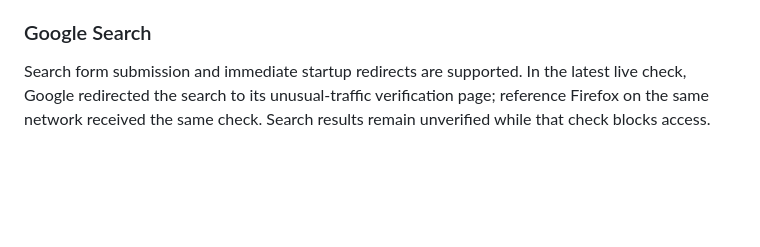
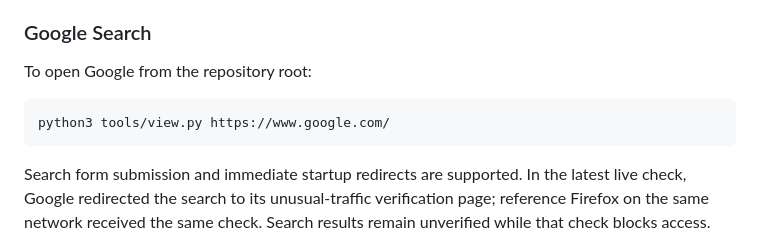
Before and after one commit to ThinkerYzu/mini-runtime, a Markdown page: docs/viewer.md, the part around the change. GitHub-like rendering; blank space fills up the shorter version.

````diff
--- a/docs/viewer.md
+++ b/docs/viewer.md
@@ -87,6 +87,12 @@ Failures or refused destinations keep the current document and show a reason on
 
 ### Google Search
 
+To open Google from the repository root:
+
+```sh
+python3 tools/view.py https://www.google.com/
+```
+
 Search form submission and immediate startup redirects are supported. In the latest live check, Google redirected the search to its unusual-traffic verification page; reference Firefox on the same network received the same check. Search results remain unverified while that check blocks access.
 
 The viewer cannot complete the CAPTCHA in this flow: nested frame documents are not displayed, and reCAPTCHA initialization also exposes an unresolved message-transfer compatibility error. Restart the service after updating the driver to use the startup-redirect fix.
````
Also changed, not shown: README.md (+4 -2 lines), docs/testing.md (+7 -1 lines).
